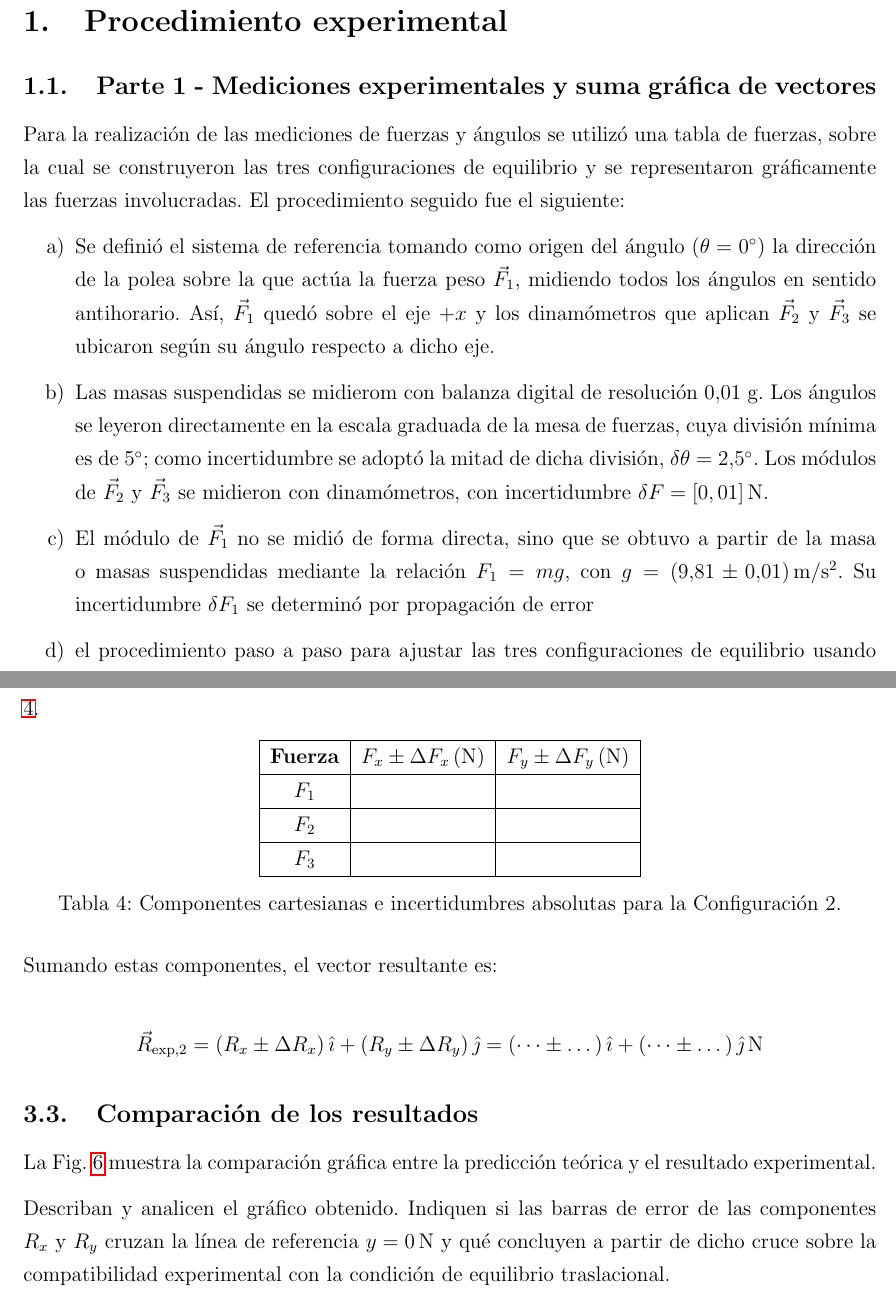
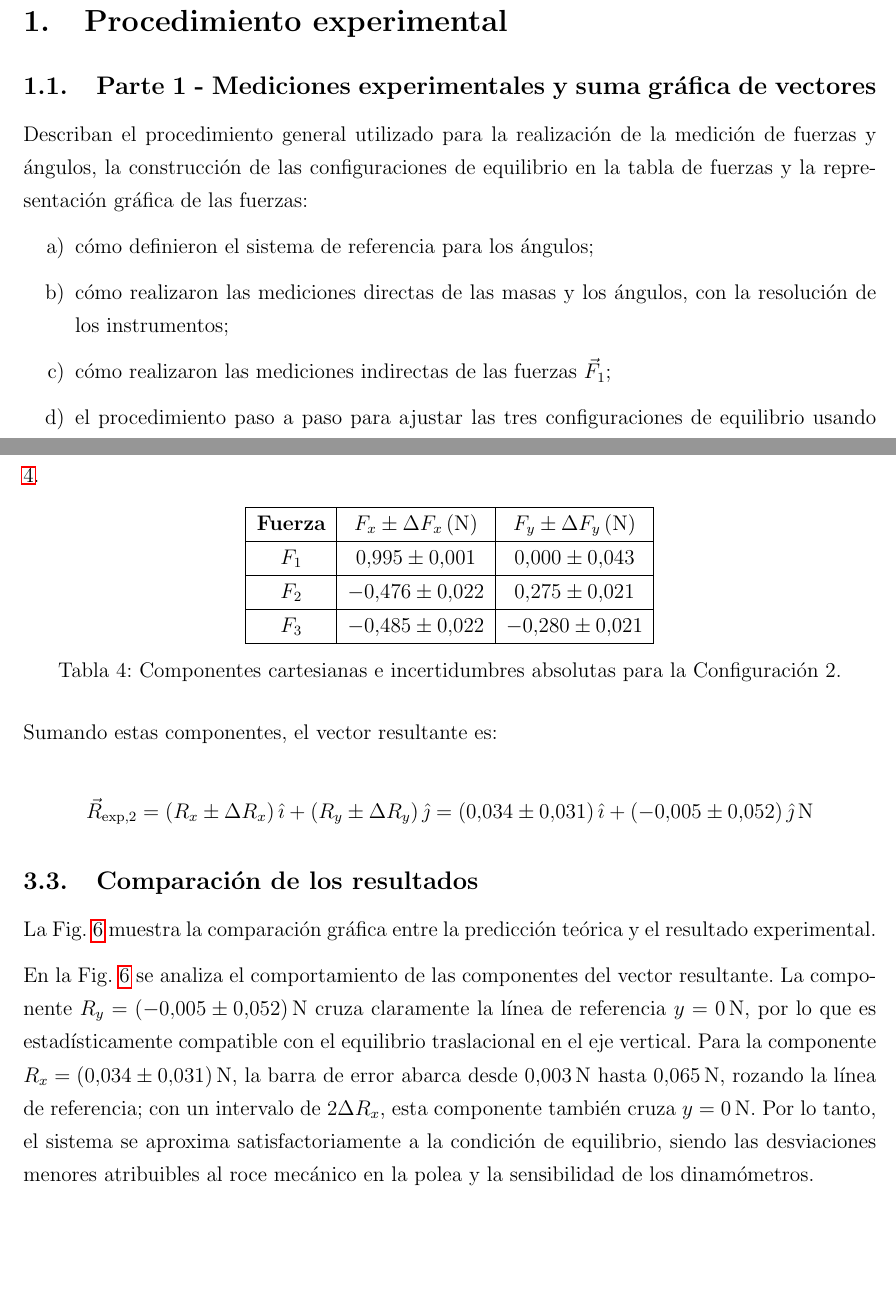
Before and after one commit to samuelsaezz/lab-mec-2, a LaTeX document (Plantilla Informe 2.tex): two parts of pages 1 and 7 of 11, joined at a grey line, cut so that both start at the same text, the shorter picture padded with empty space. Compiled offline with pdfLaTeX.

Commit message:
hecha 1 parte 1 hasta c , config 2

```diff
--- a/Plantilla Informe 2.tex
+++ b/Plantilla Informe 2.tex
@@ -62,13 +62,12 @@
 
 \subsection{Parte 1 - Mediciones experimentales y suma gráfica de vectores} \label{Procedimiento-Parte-1}
 
-Para la realización de las mediciones de fuerzas y ángulos se utilizó una tabla de fuerzas, sobre la cual se construyeron las tres configuraciones de equilibrio y se representaron gráficamente las fuerzas involucradas. El procedimiento seguido fue el siguiente:
-%Describan el procedimiento general utilizado para la realización de la medición de fuerzas y ángulos, la construcción de las configuraciones de equilibrio en la tabla de fuerzas y la representación gráfica de las fuerzas:
+Describan el procedimiento general utilizado para la realización de la medición de fuerzas y ángulos, la construcción de las configuraciones de equilibrio en la tabla de fuerzas y la representación gráfica de las fuerzas:
 
 \begin{enumerate}[label=\alph*)]
-\item Se definió el sistema de referencia tomando como origen del ángulo ($\theta = 0^\circ$) la dirección de la polea sobre la que actúa la fuerza peso $\vec{F}_1$, midiendo todos los ángulos en sentido antihorario. Así, $\vec{F}_1$ quedó sobre el eje $+x$ y los dinamómetros que aplican $\vec{F}_2$ y $\vec{F}_3$ se ubicaron según su ángulo respecto a dicho eje.
-\item Las masas suspendidas se midierom con balanza digital de resolución $0{,}01$ g. Los ángulos se leyeron directamente en la escala graduada de la mesa de fuerzas, cuya división mínima es de $5^\circ$; como incertidumbre se adoptó la mitad de dicha división, $\delta\theta = 2{,}5^\circ$. Los módulos de $\vec{F}_2$ y $\vec{F}_3$ se midieron con dinamómetros, con incertidumbre $\delta F = {[0,01]}\,\mathrm{N}$.
-\item El módulo de $\vec{F}_1$ no se midió de forma directa, sino que se obtuvo a partir de la masa o masas suspendidas mediante la relación $F_1 = mg$, con $g = (9{,}81 \pm 0{,}01)\,\mathrm{m/s^2}$. Su incertidumbre $\delta F_1$ se determinó por propagación de error
+\item cómo definieron el sistema de referencia para los ángulos;
+\item cómo realizaron las mediciones directas de las masas y los ángulos, con la resolución de los instrumentos;
+\item cómo realizaron las mediciones indirectas de las fuerzas $\vec{F}_1$;
 \item el procedimiento paso a paso para ajustar las tres configuraciones de equilibrio usando las cuerdas, poleas, resorte y dinamómetros;
 \item cómo construyeron la representación gráfica vectorial de los sistemas y el método del polígono (ya sea en papel milimetrado, software de edición o Python).
 \end{enumerate}
@@ -251,9 +244,9 @@ Los vectores de la Configuración 2 separados en sus componentes están registra
 \begin{tabular}{|c|c|c|}
 \hline
 \textbf{Fuerza} & $F_x \pm \Delta F_x\,\mathrm{(N)}$ & $F_y \pm \Delta F_y\,\mathrm{(N)}$ \\ \hline
-$F_1$ & & \\ \hline
-$F_2$ & & \\ \hline
-$F_3$ & & \\ \hline
+$F_1$ & $0{,}995 \pm 0{,}001$ & $0{,}000 \pm 0{,}043$ \\ \hline
+$F_2$ & $-0{,}476 \pm 0{,}022$ & $0{,}275 \pm 0{,}021$ \\ \hline
+$F_3$ & $-0{,}485 \pm 0{,}022$ & $-0{,}280 \pm 0{,}021$ \\ \hline
 \end{tabular}
 \caption{Componentes cartesianas e incertidumbres absolutas para la Configuración 2.}
 \label{tab:config2-componentes}
@@ -262,7 +255,7 @@ $F_3$ & & \\ \hline
 Sumando estas componentes, el vector resultante es:
 
 \begin{equation*}
-\vec{R}_{\mathrm{exp, 2}} = (R_x \pm \Delta R_x)\,\uveci + (R_y \pm \Delta R_y)\,\uvecj = (\dots \pm \dots)\,\uveci + (\dots \pm \dots)\,\uvecj\,\mathrm{N}
+\vec{R}_{\mathrm{exp, 2}} = (R_x \pm \Delta R_x)\,\uveci + (R_y \pm \Delta R_y)\,\uvecj = (0{,}034 \pm 0{,}031)\,\uveci + (-0{,}005 \pm 0{,}052)\,\uvecj\,\mathrm{N}
 \end{equation*}
 
 \subsection{Comparación de los resultados}
@@ -276,7 +269,7 @@ La Fig. \ref{fig:grafico-error-2} muestra la comparación gráfica entre la pred
     \label{fig:grafico-error-2}
 \end{figure}
 
-Describan y analicen el gráfico obtenido. Indiquen si las barras de error de las componentes $R_x$ y $R_y$ cruzan la línea de referencia $y = 0\,\mathrm{N}$ y qué concluyen a partir de dicho cruce sobre la compatibilidad experimental con la condición de equilibrio traslacional.
+En la Fig. \ref{fig:grafico-error-2} se analiza el comportamiento de las componentes del vector resultante. La componente $R_y = (-0{,}005 \pm 0{,}052)\,\mathrm{N}$ cruza claramente la línea de referencia $y = 0\,\mathrm{N}$, por lo que es estadísticamente compatible con el equilibrio traslacional en el eje vertical. Para la componente $R_x = (0{,}034 \pm 0{,}031)\,\mathrm{N}$, la barra de error abarca desde $0{,}003\,\mathrm{N}$ hasta $0{,}065\,\mathrm{N}$, rozando la línea de referencia; con un intervalo de $2\Delta R_x$, esta componente también cruza $y = 0\,\mathrm{N}$. Por lo tanto, el sistema se aproxima satisfactoriamente a la condición de equilibrio, siendo las desviaciones menores atribuibles al roce mecánico en la polea y la sensibilidad de los dinamómetros.
 
 \newpage
 \section{Configuración de Equilibrio 3}
```
Also changed, not shown: Plantilla Informe 2.tex (24 more changed lines).
